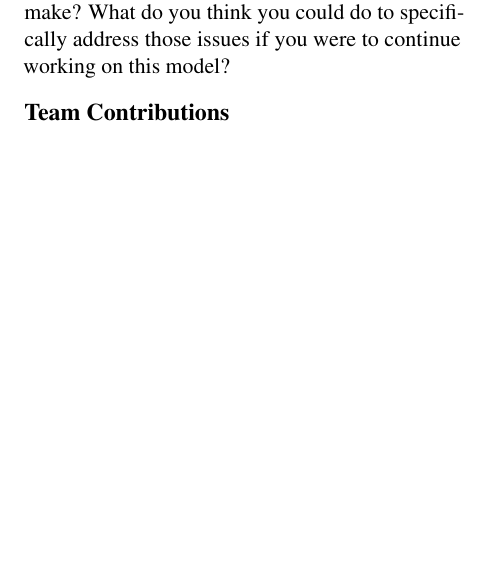
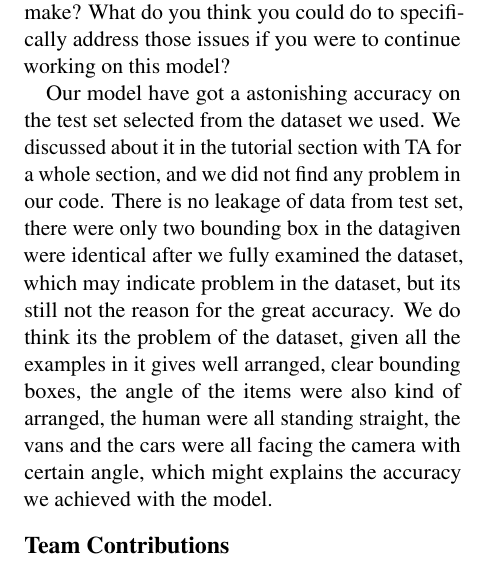
Before and after one commit to sticklat/4AL3-FinalProject, a LaTeX document (documentation/FinalReport/finalReport.tex): part of one column of page 4 of 5, cut so that both start at the same text, the shorter picture padded with empty space. Compiled offline with pdfLaTeX.

Commit message:
explaination about the accuracy in Error Analysis part

```diff
--- a/documentation/FinalReport/finalReport.tex
+++ b/documentation/FinalReport/finalReport.tex
@@ -419,6 +419,12 @@ at? What does it seem to be bad at? How does the performance of your models diff
 patterns do you notice in the errors your model seems to make? What do you think you
 could do to specifically address those issues if you were to continue working on this model?
 
+Our model have got a astonishing accuracy on the test set selected from the dataset we used. We discussed about it in the tutorial section with TA for a whole section, and we did not find any problem in our code. There is no leakage of data from test set, there were only two bounding box in the datagiven were identical after we fully examined the dataset, which may indicate problem in the dataset, but its still not the reason for the great accuracy. We do think its the problem of the dataset, given all the examples in it gives well arranged, clear bounding boxes, the angle of the items were also kind of arranged, the human were all standing straight, the vans and the cars were all facing the camera with certain angle, which might explains the accuracy we achieved with the model.
+
+
+
+
+
 \section*{Team Contributions}
 
 Thomas: (\verb|src/estimator/*|)
```
